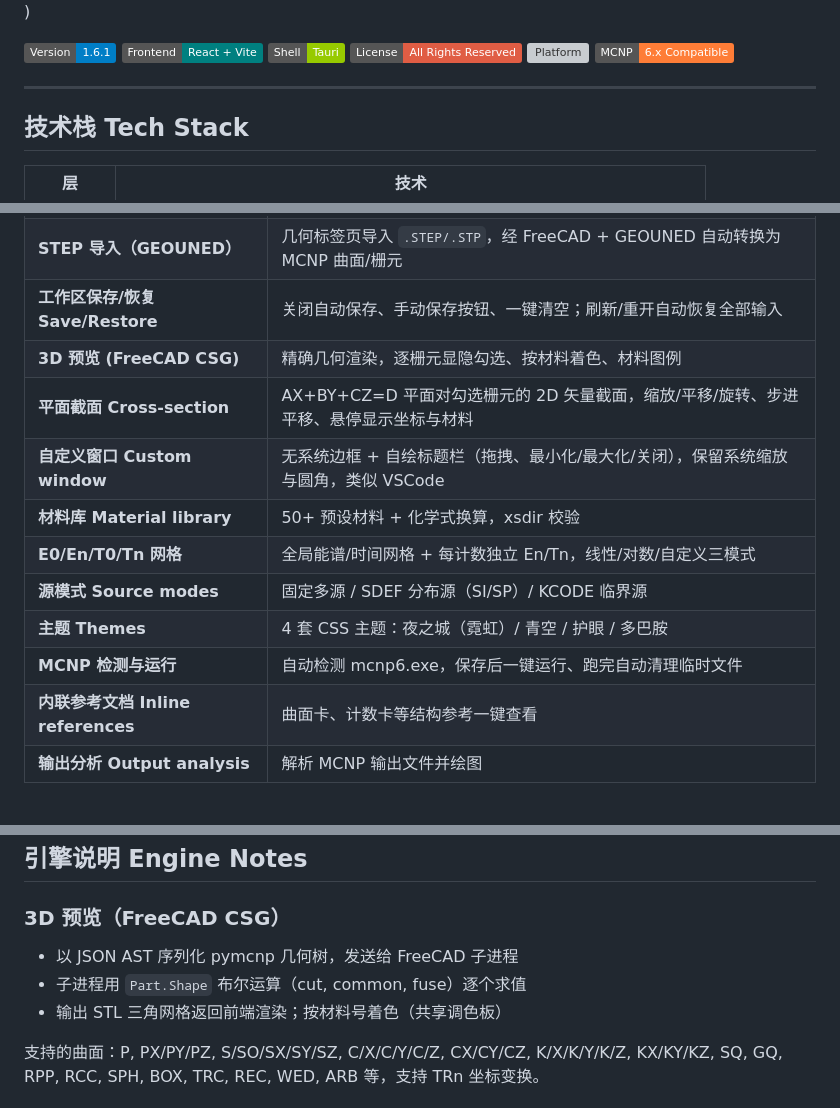
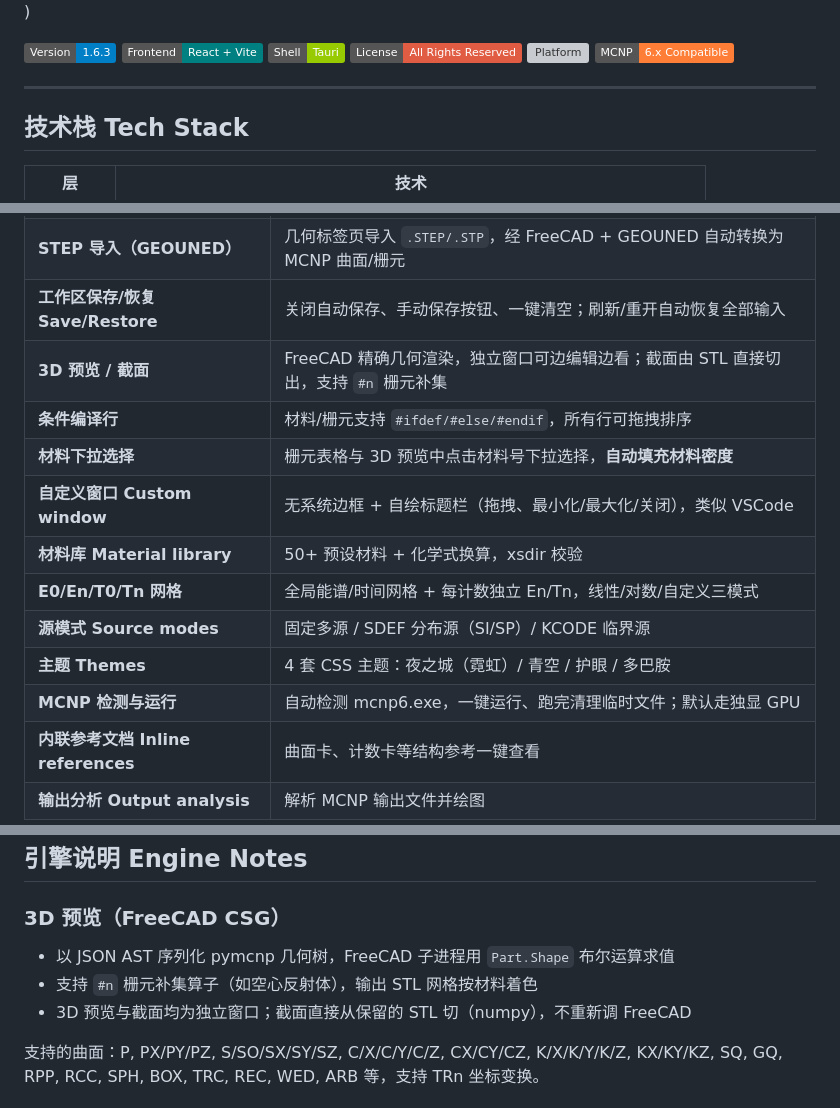
Before and after one commit to AnpiZhuo/MCNP-Input-Card-Generator, a Markdown page: README.md, 3 parts joined by grey strips. Rendered like a GitHub page; badges without logos; blank space fills up the shorter version; grey boxes are pictures that could not be loaded.

Commit message:
docs: update README to 1.6.3 (independent windows, conditional lines, #n complement, material picker, STL cross-section)

```diff
--- a/README.md
+++ b/README.md
@@ -6,7 +6,7 @@ A desktop application for visually creating, editing, and validating **MCNP** in
 
 ![应用截图](![alt text](<屏幕截图 2026-08-01 015145.png>))
 
-![Version](https://img.shields.io/badge/Version-1.6.1-blue)
+![Version](https://img.shields.io/badge/Version-1.6.3-blue)
 ![Frontend](https://img.shields.io/badge/Frontend-React%20%2B%20Vite-teal)
 ![Shell](https://img.shields.io/badge/Shell-Tauri-green)
 ![License](https://img.shields.io/badge/License-All%20Rights%20Reserved-red)
@@ -36,14 +36,15 @@ A desktop application for visually creating, editing, and validating **MCNP** in
 | **INP 导入 INP import** | Windows 原生文件对话框选择 `.INP/.I/.TXT`，或直接拖入窗口；解析后一次性回填所有字段 |
 | **STEP 导入（GEOUNED）** | 几何标签页导入 `.STEP/.STP`，经 FreeCAD + GEOUNED 自动转换为 MCNP 曲面/栅元 |
 | **工作区保存/恢复 Save/Restore** | 关闭自动保存、手动保存按钮、一键清空；刷新/重开自动恢复全部输入 |
-| **3D 预览 (FreeCAD CSG)** | 精确几何渲染，逐栅元显隐勾选、按材料着色、材料图例 |
-| **平面截面 Cross-section** | AX+BY+CZ=D 平面对勾选栅元的 2D 矢量截面，缩放/平移/旋转、步进平移、悬停显示坐标与材料 |
-| **自定义窗口 Custom window** | 无系统边框 + 自绘标题栏（拖拽、最小化/最大化/关闭），保留系统缩放与圆角，类似 VSCode |
+| **3D 预览 / 截面** | FreeCAD 精确几何渲染，独立窗口可边编辑边看；截面由 STL 直接切出，支持 `#n` 栅元补集 |
+| **条件编译行** | 材料/栅元支持 `#ifdef/#else/#endif`，所有行可拖拽排序 |
+| **材料下拉选择** | 栅元表格与 3D 预览中点击材料号下拉选择，**自动填充材料密度** |
+| **自定义窗口 Custom window** | 无系统边框 + 自绘标题栏（拖拽、最小化/最大化/关闭），类似 VSCode |
 | **材料库 Material library** | 50+ 预设材料 + 化学式换算，xsdir 校验 |
 | **E0/En/T0/Tn 网格** | 全局能谱/时间网格 + 每计数独立 En/Tn，线性/对数/自定义三模式 |
 | **源模式 Source modes** | 固定多源 / SDEF 分布源（SI/SP）/ KCODE 临界源 |
 | **主题 Themes** | 4 套 CSS 主题：夜之城（霓虹）/ 青空 / 护眼 / 多巴胺 |
-| **MCNP 检测与运行** | 自动检测 mcnp6.exe，保存后一键运行、跑完自动清理临时文件 |
+| **MCNP 检测与运行** | 自动检测 mcnp6.exe，一键运行、跑完清理临时文件；默认走独显 GPU |
 | **内联参考文档 Inline references** | 曲面卡、计数卡等结构参考一键查看 |
 | **输出分析 Output analysis** | 解析 MCNP 输出文件并绘图 |
 
@@ -145,9 +147,9 @@ RUSTUP_HOME=D:\rust\rustup CARGO_HOME=D:\rust\cargo npm run tauri build
 
 ### 3D 预览（FreeCAD CSG）
 
-- 以 JSON AST 序列化 pymcnp 几何树，发送给 FreeCAD 子进程
-- 子进程用 `Part.Shape` 布尔运算（cut, common, fuse）逐个求值
-- 输出 STL 三角网格返回前端渲染；按材料号着色（共享调色板）
+- 以 JSON AST 序列化 pymcnp 几何树，FreeCAD 子进程用 `Part.Shape` 布尔运算求值
+- 支持 `#n` 栅元补集算子（如空心反射体），输出 STL 网格按材料着色
+- 3D 预览与截面均为独立窗口；截面直接从保留的 STL 切（numpy），不重新调 FreeCAD
 
 支持的曲面：P, PX/PY/PZ, S/SO/SX/SY/SZ, C/X/C/Y/C/Z, CX/CY/CZ, K/X/K/Y/K/Z, KX/KY/KZ, SQ, GQ, RPP, RCC, SPH, BOX, TRC, REC, WED, ARB 等，支持 TRn 坐标变换。
 
```
Also changed, not shown: other parts of README.md (+1 -0 lines).
